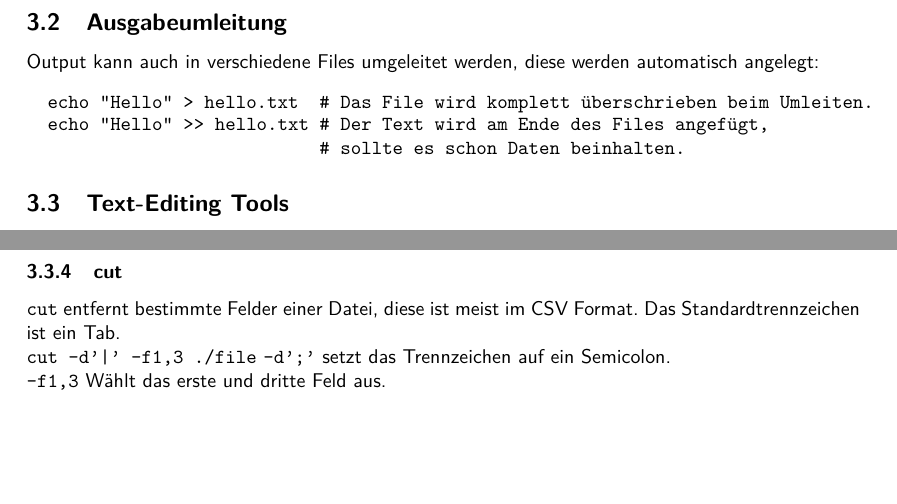
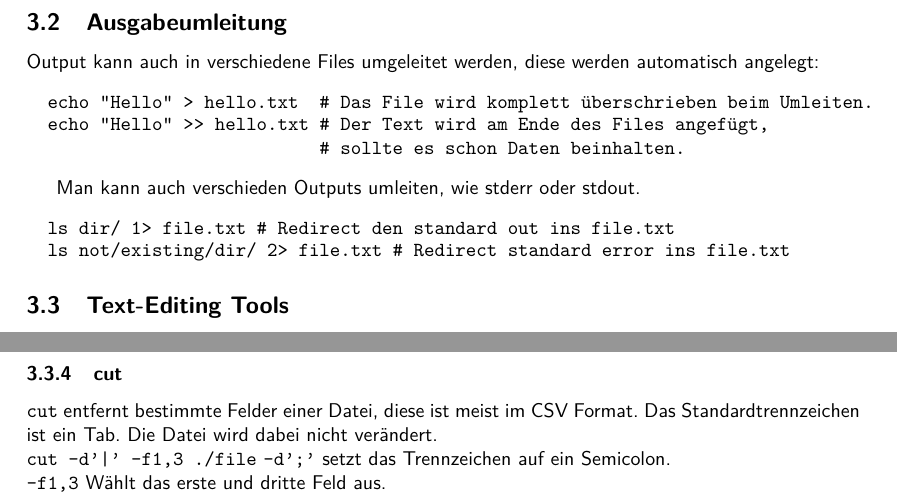
Before and after one commit to fweingartshofer/linux-cheat-sheet-de, a LaTeX document (sheet.tex): two parts of page 7 of 9, joined at a grey line, cut so that both start at the same text, the shorter picture padded with empty space. Compiled offline with pdfLaTeX.

Commit message:
Updated Sheet

```diff
--- a/sheet.tex
+++ b/sheet.tex
@@ -318,6 +318,12 @@ Output kann auch in verschiedene Files umgeleitet werden, diese werden automatis
   echo "Hello" > hello.txt  # Das File wird komplett überschrieben beim Umleiten.
   echo "Hello" >> hello.txt # Der Text wird am Ende des Files angefügt,
                             # sollte es schon Daten beinhalten.
+\end{minted}
+
+Man kann auch verschieden Outputs umleiten, wie stderr oder stdout.
+\begin{minted}{cmdlexer.py:CommandLexer -x}
+  ls dir/ 1> file.txt # Redirect den standard out ins file.txt
+  ls not/existing/dir/ 2> file.txt # Redirect standard error ins file.txt
 \end{minted}
 
 \subsection{Text-Editing Tools}
@@ -347,7 +353,7 @@ Mit diesen Tool können die Anfangszeilen eines Files ausgegeben werden.
 
 \subsubsection{cut}
 \cmdinline{cut} entfernt bestimmte Felder einer Datei, diese ist meist im CSV Format.
-Das Standardtrennzeichen ist ein Tab.
+Das Standardtrennzeichen ist ein Tab. Die Datei wird dabei nicht verändert.
 \cmdline{cut -d'|' -f1,3 ./file }
 \noindent
 \cmdinline{-d';'} setzt das Trennzeichen auf ein Semicolon.\\
```
Also changed, not shown: sheet.tex (4 more changed lines).
